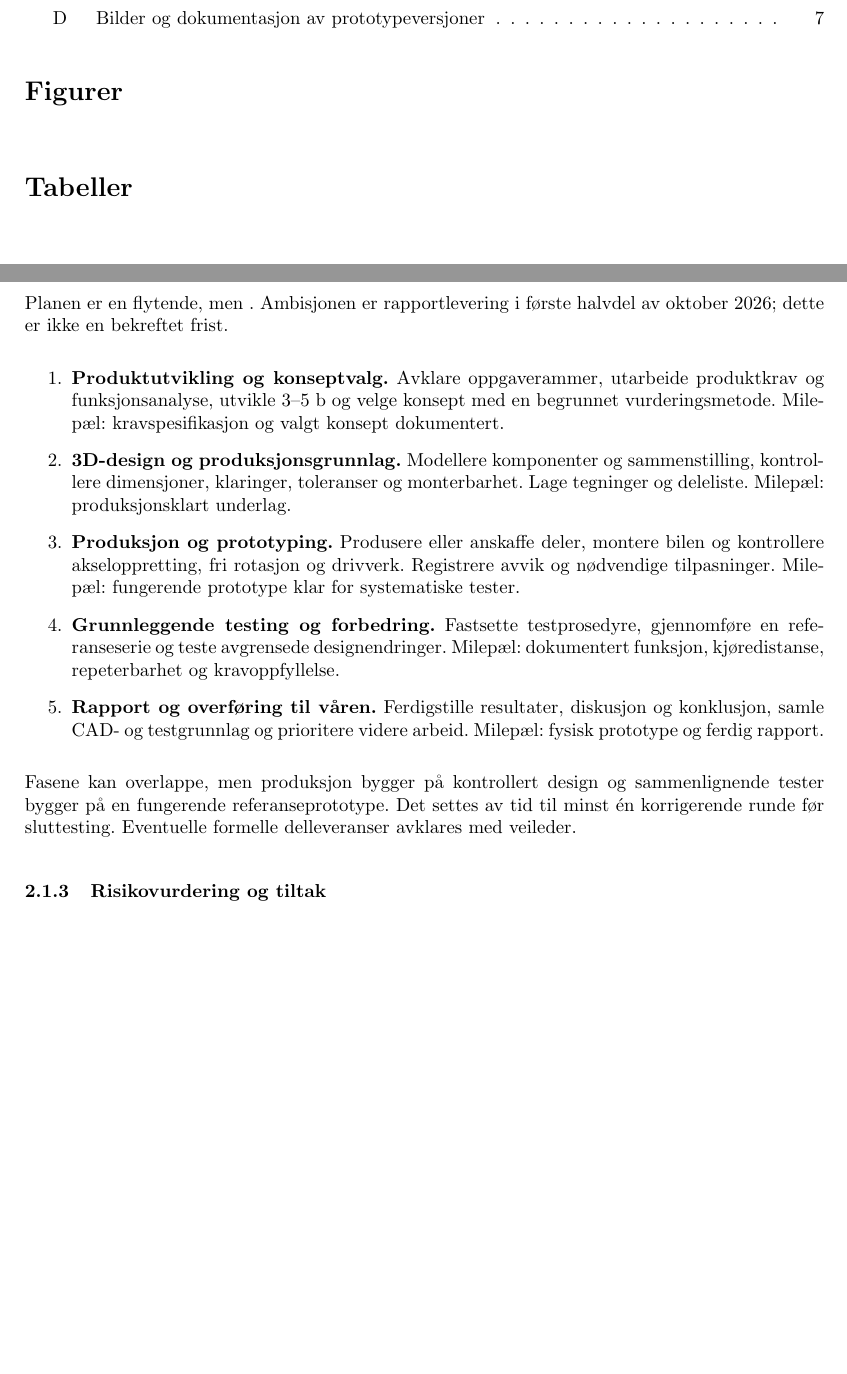
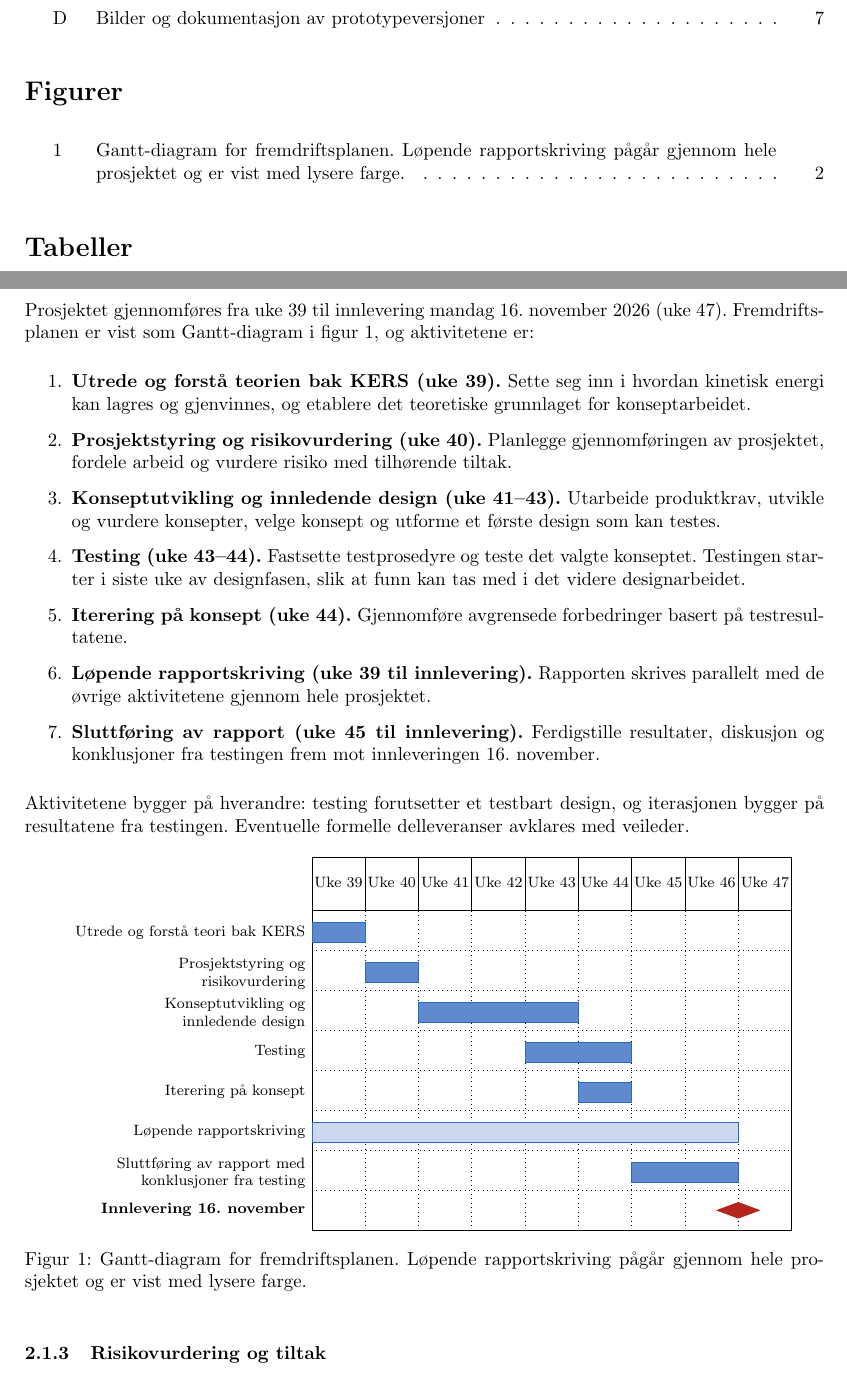
Before and after one commit to olivertiller/KERS-bil, a LaTeX document (main.tex, which reads Sections/Project_planning.tex, packages.sty): two parts of pages 4 and 6 of 11, joined at a grey line, cut so that both start at the same text, the shorter picture padded with empty space. Compiled offline with pdfLaTeX.

Commit message:
Oppdater prosjektplanen etter Gantt-diagrammet
Fremdriftsplanen følger nå Gantt-arket (uke 39 til innlevering
16. november), og diagrammet er lagt inn som pgfgantt-figur.
Gantt-arket legges ved, og .gitignore holder KERS-PDF-en utenfor.

Co-Authored-By: Claude Opus 5.5 <noreply@anthropic.com>
Claude-Session: https://claude.ai/code/session_015cW8FRjPDYDRpiTdgwCRe5

```diff
--- a/Sections/Project_planning.tex
+++ b/Sections/Project_planning.tex
@@ -3,16 +3,51 @@
 \subsubsection{Arbeidsform og dokumentasjon}
 Arbeidet gjennomføres i korte utviklingsrunder med sporbar sammenheng mellom krav, designvalg og tester. CAD-versjoner, bilder, produksjonsinnstillinger, testdata og beslutninger lagres fortløpende. Rapporten oppdateres etter hver hovedfase.
 
-\subsubsection{Hovedfaser og milepæler}
-Planen er en flytende, men . Ambisjonen er rapportlevering i første halvdel av oktober 2026; dette er ikke en bekreftet frist.
+\subsubsection{Fremdriftsplan}
+Prosjektet gjennomføres fra uke 39 til innlevering mandag 16. november 2026 (uke 47). Fremdriftsplanen er vist som Gantt-diagram i figur~\ref{fig:gantt}, og aktivitetene er:
 \begin{enumerate}
-    \item \textbf{Produktutvikling og konseptvalg.} Avklare oppgaverammer, utarbeide produktkrav og funksjonsanalyse, utvikle 3--5 b og velge konsept med en begrunnet vurderingsmetode. Milepæl: kravspesifikasjon og valgt konsept dokumentert.
-    \item \textbf{3D-design og produksjonsgrunnlag.} Modellere komponenter og sammenstilling, kontrollere dimensjoner, klaringer, toleranser og monterbarhet. Lage tegninger og deleliste. Milepæl: produksjonsklart underlag.
-    \item \textbf{Produksjon og prototyping.} Produsere eller anskaffe deler, montere bilen og kontrollere akseloppretting, fri rotasjon og drivverk. Registrere avvik og nødvendige tilpasninger. Milepæl: fungerende prototype klar for systematiske tester.
-    \item \textbf{Grunnleggende testing og forbedring.} Fastsette testprosedyre, gjennomføre en referanseserie og teste avgrensede designendringer. Milepæl: dokumentert funksjon, kjøredistanse, repeterbarhet og kravoppfyllelse.
-    \item \textbf{Rapport og overføring til våren.} Ferdigstille resultater, diskusjon og konklusjon, samle CAD- og testgrunnlag og prioritere videre arbeid. Milepæl: fysisk prototype og ferdig rapport.
+    \item \textbf{Utrede og forstå teorien bak KERS (uke 39).} Sette seg inn i hvordan kinetisk energi kan lagres og gjenvinnes, og etablere det teoretiske grunnlaget for konseptarbeidet.
+    \item \textbf{Prosjektstyring og risikovurdering (uke 40).} Planlegge gjennomføringen av prosjektet, fordele arbeid og vurdere risiko med tilhørende tiltak.
+    \item \textbf{Konseptutvikling og innledende design (uke 41--43).} Utarbeide produktkrav, utvikle og vurdere konsepter, velge konsept og utforme et første design som kan testes.
+    \item \textbf{Testing (uke 43--44).} Fastsette testprosedyre og teste det valgte konseptet. Testingen starter i siste uke av designfasen, slik at funn kan tas med i det videre designarbeidet.
+    \item \textbf{Iterering på konsept (uke 44).} Gjennomføre avgrensede forbedringer basert på testresultatene.
+    \item \textbf{Løpende rapportskriving (uke 39 til innlevering).} Rapporten skrives parallelt med de øvrige aktivitetene gjennom hele prosjektet.
+    \item \textbf{Sluttføring av rapport (uke 45 til innlevering).} Ferdigstille resultater, diskusjon og konklusjoner fra testingen frem mot innleveringen 16. november.
 \end{enumerate}
-Fasene kan overlappe, men produksjon bygger på kontrollert design og sammenlignende tester bygger på en fungerende referanseprototype. Det settes av tid til minst én korrigerende runde før sluttesting. Eventuelle formelle delleveranser avklares med veileder.
+Aktivitetene bygger på hverandre: testing forutsetter et testbart design, og iterasjonen bygger på resultatene fra testingen. Eventuelle formelle delleveranser avklares med veileder.
+
+\begin{figure}[htbp]
+    \centering
+    \begin{ganttchart}[
+        x unit = 1.0cm,
+        y unit chart = 0.75cm,
+        vgrid,
+        hgrid,
+        title height = 1,
+        title label font = \footnotesize,
+        bar label font = \footnotesize,
+        bar label node/.append style = {align = right, text width = 4.6cm},
+        bar/.append style = {fill = NavyBlue!70, draw = NavyBlue},
+        bar height = 0.5,
+        milestone label font = \footnotesize\bfseries,
+        milestone/.append style = {fill = BrickRed, draw = BrickRed},
+        milestone label node/.append style = {align = right, text width = 4.6cm},
+    ]{1}{9}
+        \gantttitle{Uke 39}{1} \gantttitle{Uke 40}{1} \gantttitle{Uke 41}{1}
+        \gantttitle{Uke 42}{1} \gantttitle{Uke 43}{1} \gantttitle{Uke 44}{1}
+        \gantttitle{Uke 45}{1} \gantttitle{Uke 46}{1} \gantttitle{Uke 47}{1} \\
+        \ganttbar{Utrede og forstå teori bak KERS}{1}{1} \\
+        \ganttbar{Prosjektstyring og\\risikovurdering}{2}{2} \\
+        \ganttbar{Konseptutvikling og\\innledende design}{3}{5} \\
+        \ganttbar{Testing}{5}{6} \\
+        \ganttbar{Iterering på konsept}{6}{6} \\
+        \ganttbar[bar/.append style = {fill = NavyBlue!20}]{Løpende rapportskriving}{1}{8} \\
+        \ganttbar{Sluttføring av rapport med\\konklusjoner fra testing}{7}{8} \\
+        \ganttmilestone{Innlevering 16. november}{8}
+    \end{ganttchart}
+    \caption{Gantt-diagram for fremdriftsplanen. Løpende rapportskriving pågår gjennom hele prosjektet og er vist med lysere farge.}
+    \label{fig:gantt}
+\end{figure}
 
 \subsubsection{Risikovurdering og tiltak}
 \begin{itemize}
--- a/packages.sty
+++ b/packages.sty
@@ -60,6 +60,7 @@
 \tikzstyle{line} = [draw, -latex']
 \tikzstyle{cloud} = [draw, ellipse,fill=red!20, node distance=3cm,
     minimum height=2em]
+\usepackage{pgfgantt}   % Gantt charts, used for the project plan
 
 % --- Front matter ---
 % Front matter is located before the table of contents, e.g. preface (Norsk: forord) and often has separate settings
```
Also changed, not shown: 2 other files.
